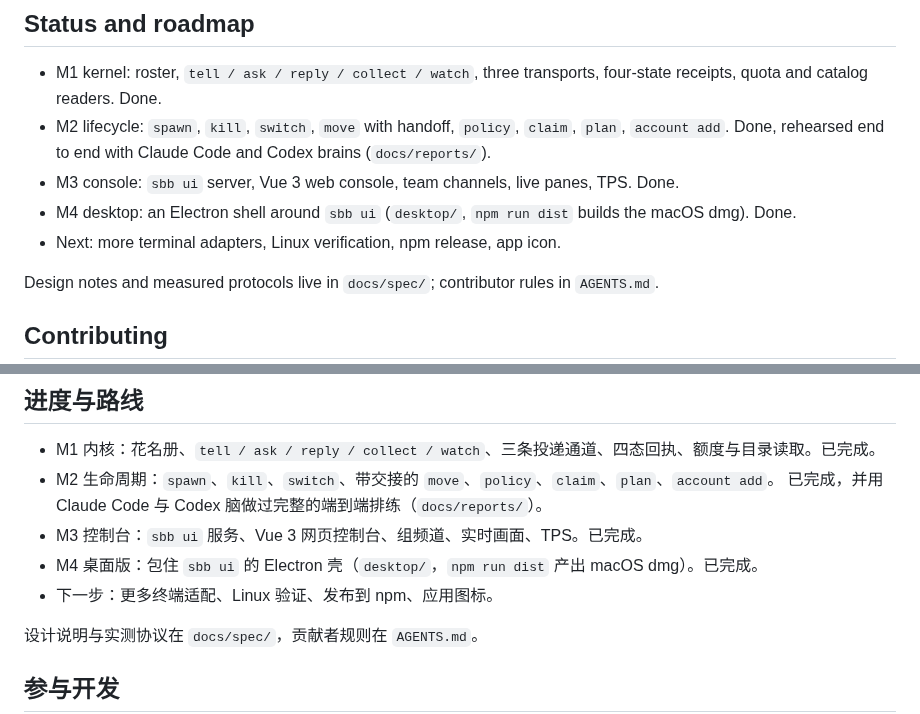
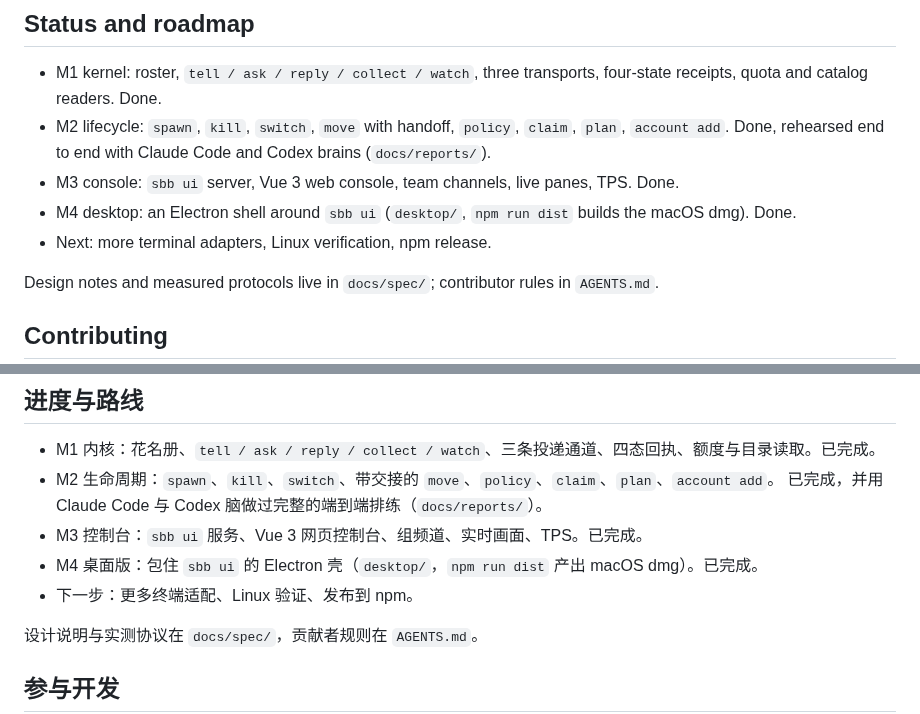
Before and after one commit to StevenzUltra/sbb, a Markdown page: README.md, 2 parts joined by grey strips. Drawn GitHub-style.

Commit message:
brand: app icon and README mark from the project logo

```diff
--- a/README.md
+++ b/README.md
@@ -161,7 +163,7 @@ account.
   `account add`. Done, rehearsed end to end with Claude Code and Codex brains (`docs/reports/`).
 - M3 console: `sbb ui` server, Vue 3 web console, team channels, live panes, TPS. Done.
 - M4 desktop: an Electron shell around `sbb ui` (`desktop/`, `npm run dist` builds the macOS dmg). Done.
-- Next: more terminal adapters, Linux verification, npm release, app icon.
+- Next: more terminal adapters, Linux verification, npm release.
 
 Design notes and measured protocols live in `docs/spec/`; contributor rules in `AGENTS.md`.
 
@@ -300,7 +302,7 @@ SBB 依赖的投递协议（Claude Code 的跨会话 socket、`codex queue`）
   已完成，并用 Claude Code 与 Codex 脑做过完整的端到端排练（`docs/reports/`）。
 - M3 控制台：`sbb ui` 服务、Vue 3 网页控制台、组频道、实时画面、TPS。已完成。
 - M4 桌面版：包住 `sbb ui` 的 Electron 壳（`desktop/`，`npm run dist` 产出 macOS dmg）。已完成。
-- 下一步：更多终端适配、Linux 验证、发布到 npm、应用图标。
+- 下一步：更多终端适配、Linux 验证、发布到 npm。
 
 设计说明与实测协议在 `docs/spec/`，贡献者规则在 `AGENTS.md`。
 
```
Also changed, not shown: other parts of README.md (+2 -0 lines), docs/spec/desktop.md (+3 -2 lines), docs/readme/logo-source.png (added), docs/readme/logo.png (added), 1 other file.
